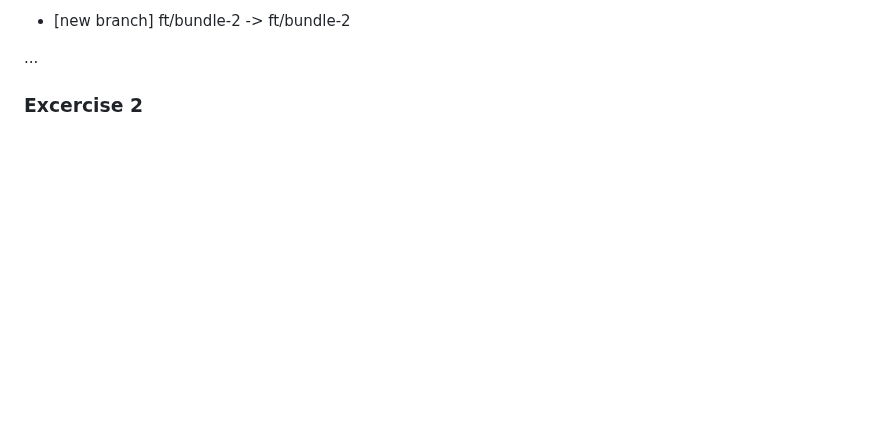
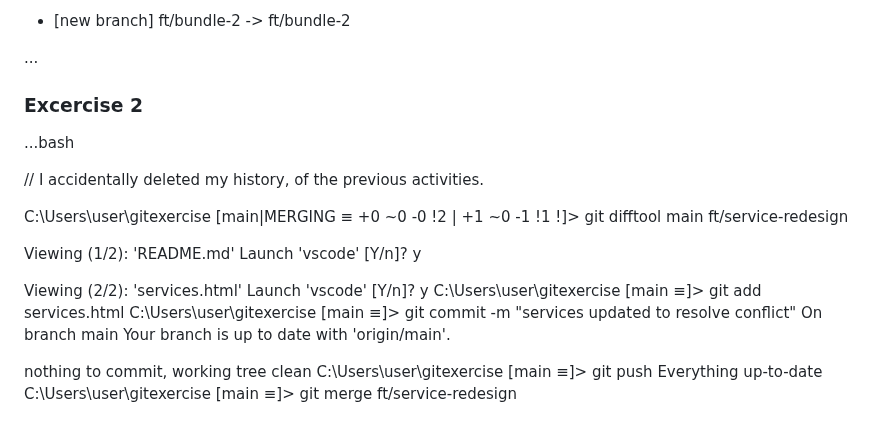
Before and after one commit to Emelyne749/Gym-Git-Exercise-Solutions, a Markdown page: README.md, the part around the change. GitHub-like rendering; blank space fills up the shorter version.

Commit message:
Updated readme file with bundle 2 excercise 2

```diff
--- a/README.md
+++ b/README.md
@@ -286,3 +286,24 @@ To https://github.com/Emelyne749/Gym-Git-Exercise-Solutions.git
  ...
 
  ### Excercise 2
+
+...bash
+
+// I accidentally deleted my history, of the previous activities.
+
+C:\Users\user\gitexercise [main|MERGING ≡ +0 ~0 -0 !2 | +1 ~0 -1 !1 !]> git difftool main ft/service-redesign
+
+Viewing (1/2): 'README.md'
+Launch 'vscode' [Y/n]? y
+
+Viewing (2/2): 'services.html'
+Launch 'vscode' [Y/n]? y
+C:\Users\user\gitexercise [main ≡]> git add services.html
+C:\Users\user\gitexercise [main ≡]> git commit -m "services updated to resolve conflict"
+On branch main
+Your branch is up to date with 'origin/main'.
+
+nothing to commit, working tree clean
+C:\Users\user\gitexercise [main ≡]> git push
+Everything up-to-date
+C:\Users\user\gitexercise [main ≡]> git merge ft/service-redesign
```
